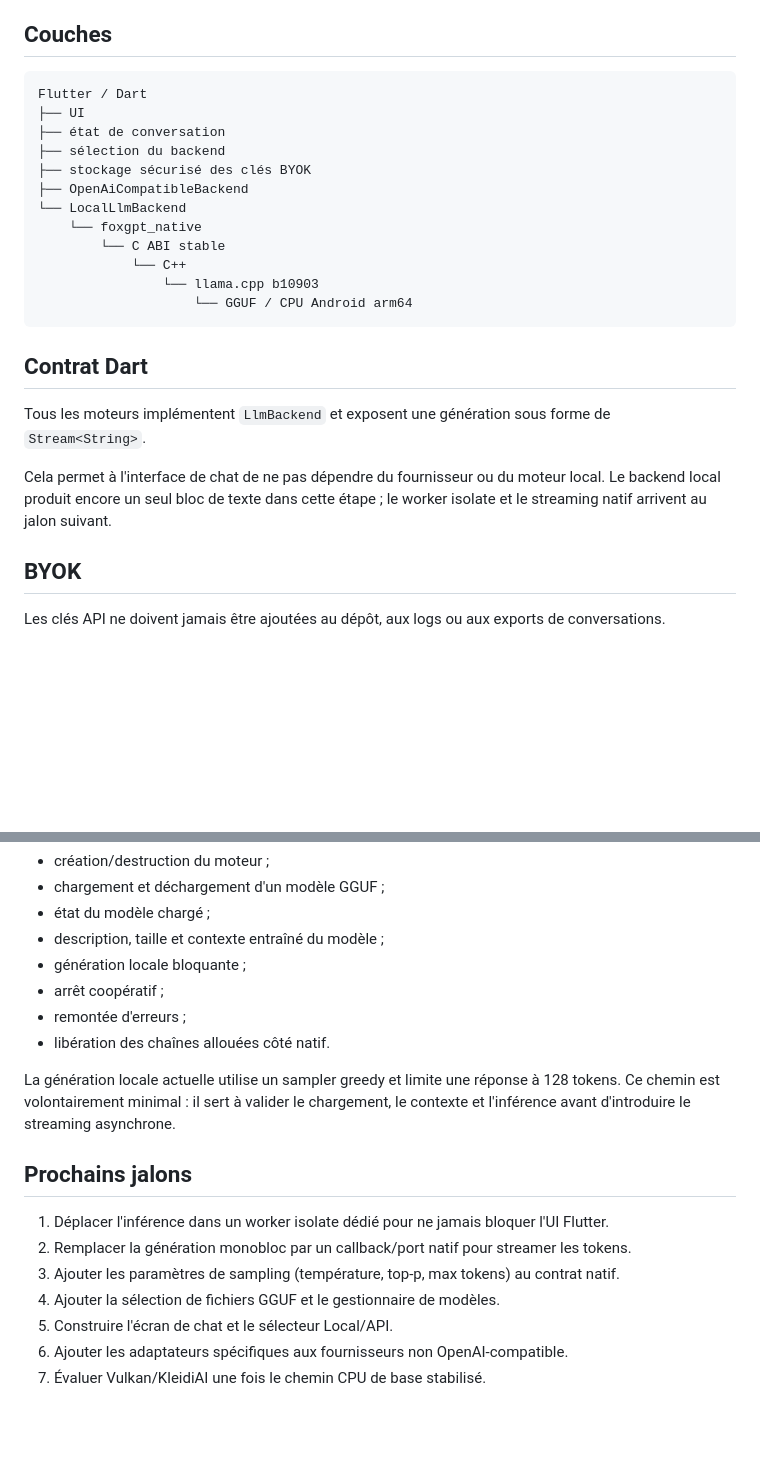
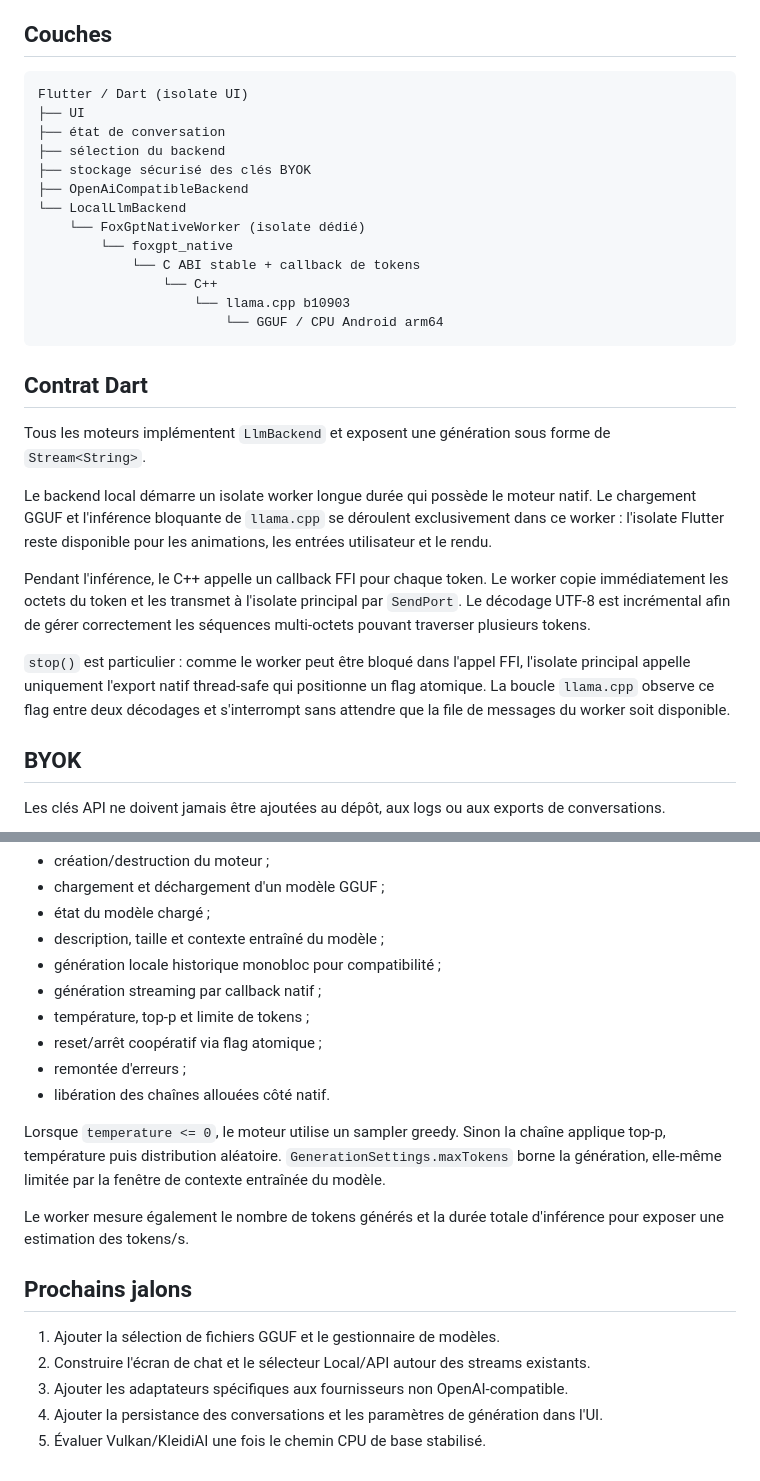
Before and after one commit to GhostPunishR/FoxLLM, a Markdown page: docs/ARCHITECTURE.md, 2 parts joined by grey strips. GitHub-like rendering; blank space fills up the shorter version.

Commit message:
docs: document local streaming worker architecture

````diff
--- a/docs/ARCHITECTURE.md
+++ b/docs/ARCHITECTURE.md
@@ -10,25 +10,30 @@ FoxGPT est un client LLM Android hybride :
 ## Couches
 
 ```text
-Flutter / Dart
+Flutter / Dart (isolate UI)
 ├── UI
 ├── état de conversation
 ├── sélection du backend
 ├── stockage sécurisé des clés BYOK
 ├── OpenAiCompatibleBackend
 └── LocalLlmBackend
-    └── foxgpt_native
-        └── C ABI stable
-            └── C++
-                └── llama.cpp b10903
-                    └── GGUF / CPU Android arm64
+    └── FoxGptNativeWorker (isolate dédié)
+        └── foxgpt_native
+            └── C ABI stable + callback de tokens
+                └── C++
+                    └── llama.cpp b10903
+                        └── GGUF / CPU Android arm64
 ```
 
 ## Contrat Dart
 
 Tous les moteurs implémentent `LlmBackend` et exposent une génération sous forme de `Stream<String>`.
 
-Cela permet à l'interface de chat de ne pas dépendre du fournisseur ou du moteur local. Le backend local produit encore un seul bloc de texte dans cette étape ; le worker isolate et le streaming natif arrivent au jalon suivant.
+Le backend local démarre un isolate worker longue durée qui possède le moteur natif. Le chargement GGUF et l'inférence bloquante de `llama.cpp` se déroulent exclusivement dans ce worker : l'isolate Flutter reste disponible pour les animations, les entrées utilisateur et le rendu.
+
+Pendant l'inférence, le C++ appelle un callback FFI pour chaque token. Le worker copie immédiatement les octets du token et les transmet à l'isolate principal par `SendPort`. Le décodage UTF-8 est incrémental afin de gérer correctement les séquences multi-octets pouvant traverser plusieurs tokens.
+
+`stop()` est particulier : comme le worker peut être bloqué dans l'appel FFI, l'isolate principal appelle uniquement l'export natif thread-safe qui positionne un flag atomique. La boucle `llama.cpp` observe ce flag entre deux décodages et s'interrompt sans attendre que la file de messages du worker soit disponible.
 
 ## BYOK
 
@@ -55,19 +60,21 @@ Fonctions natives disponibles :
 - chargement et déchargement d'un modèle GGUF ;
 - état du modèle chargé ;
 - description, taille et contexte entraîné du modèle ;
-- génération locale bloquante ;
-- arrêt coopératif ;
+- génération locale historique monobloc pour compatibilité ;
+- génération streaming par callback natif ;
+- température, top-p et limite de tokens ;
+- reset/arrêt coopératif via flag atomique ;
 - remontée d'erreurs ;
 - libération des chaînes allouées côté natif.
 
-La génération locale actuelle utilise un sampler greedy et limite une réponse à 128 tokens. Ce chemin est volontairement minimal : il sert à valider le chargement, le contexte et l'inférence avant d'introduire le streaming asynchrone.
+Lorsque `temperature <= 0`, le moteur utilise un sampler greedy. Sinon la chaîne applique top-p, température puis distribution aléatoire. `GenerationSettings.maxTokens` borne la génération, elle-même limitée par la fenêtre de contexte entraînée du modèle.
+
+Le worker mesure également le nombre de tokens générés et la durée totale d'inférence pour exposer une estimation des tokens/s.
 
 ## Prochains jalons
 
-1. Déplacer l'inférence dans un worker isolate dédié pour ne jamais bloquer l'UI Flutter.
-2. Remplacer la génération monobloc par un callback/port natif pour streamer les tokens.
-3. Ajouter les paramètres de sampling (température, top-p, max tokens) au contrat natif.
-4. Ajouter la sélection de fichiers GGUF et le gestionnaire de modèles.
-5. Construire l'écran de chat et le sélecteur Local/API.
-6. Ajouter les adaptateurs spécifiques aux fournisseurs non OpenAI-compatible.
-7. Évaluer Vulkan/KleidiAI une fois le chemin CPU de base stabilisé.
+1. Ajouter la sélection de fichiers GGUF et le gestionnaire de modèles.
+2. Construire l'écran de chat et le sélecteur Local/API autour des streams existants.
+3. Ajouter les adaptateurs spécifiques aux fournisseurs non OpenAI-compatible.
+4. Ajouter la persistance des conversations et les paramètres de génération dans l'UI.
+5. Évaluer Vulkan/KleidiAI une fois le chemin CPU de base stabilisé.
````
